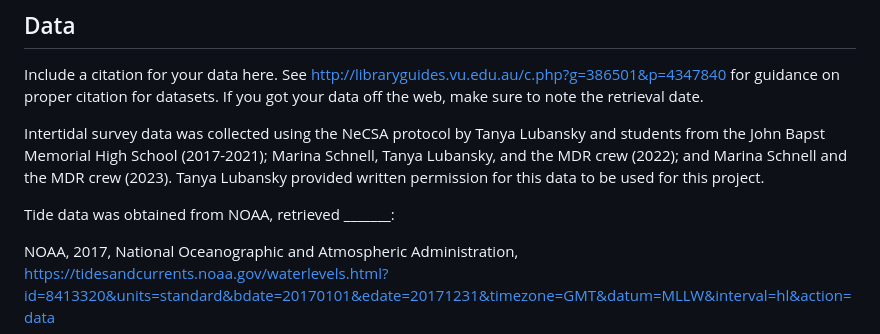
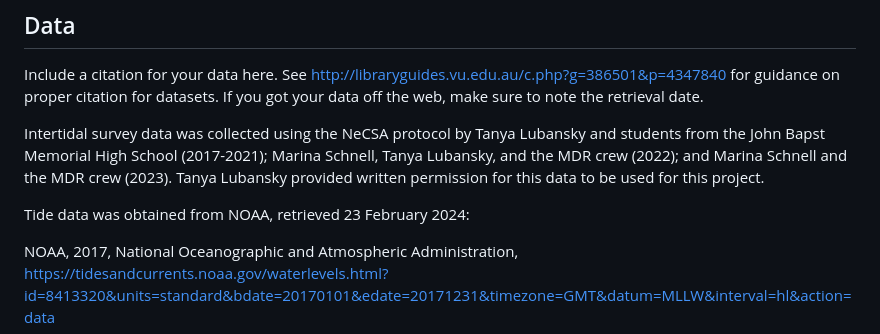
Before and after one commit to ES-1085/project-mdr-intertidal, a Markdown page: README.md, the part around the change. Rendered like a GitHub page.

Commit message:
Add retrieval date for tide data

```diff
--- a/README.md
+++ b/README.md
@@ -133,7 +133,7 @@ sure to note the retrieval date.
 
 Intertidal survey data was collected using the NeCSA protocol by Tanya Lubansky and students from the John Bapst Memorial High School (2017-2021); Marina Schnell, Tanya Lubansky, and the MDR crew (2022); and Marina Schnell and the MDR crew (2023). Tanya Lubansky provided written permission for this data to be used for this project.
 
-Tide data was obtained from NOAA, retrieved _______:
+Tide data was obtained from NOAA, retrieved 23 February 2024:
 
 NOAA, 2017, National Oceanographic and Atmospheric Administration,
 <https://tidesandcurrents.noaa.gov/waterlevels.html?id=8413320&units=standard&bdate=20170101&edate=20171231&timezone=GMT&datum=MLLW&interval=hl&action=data>
```
